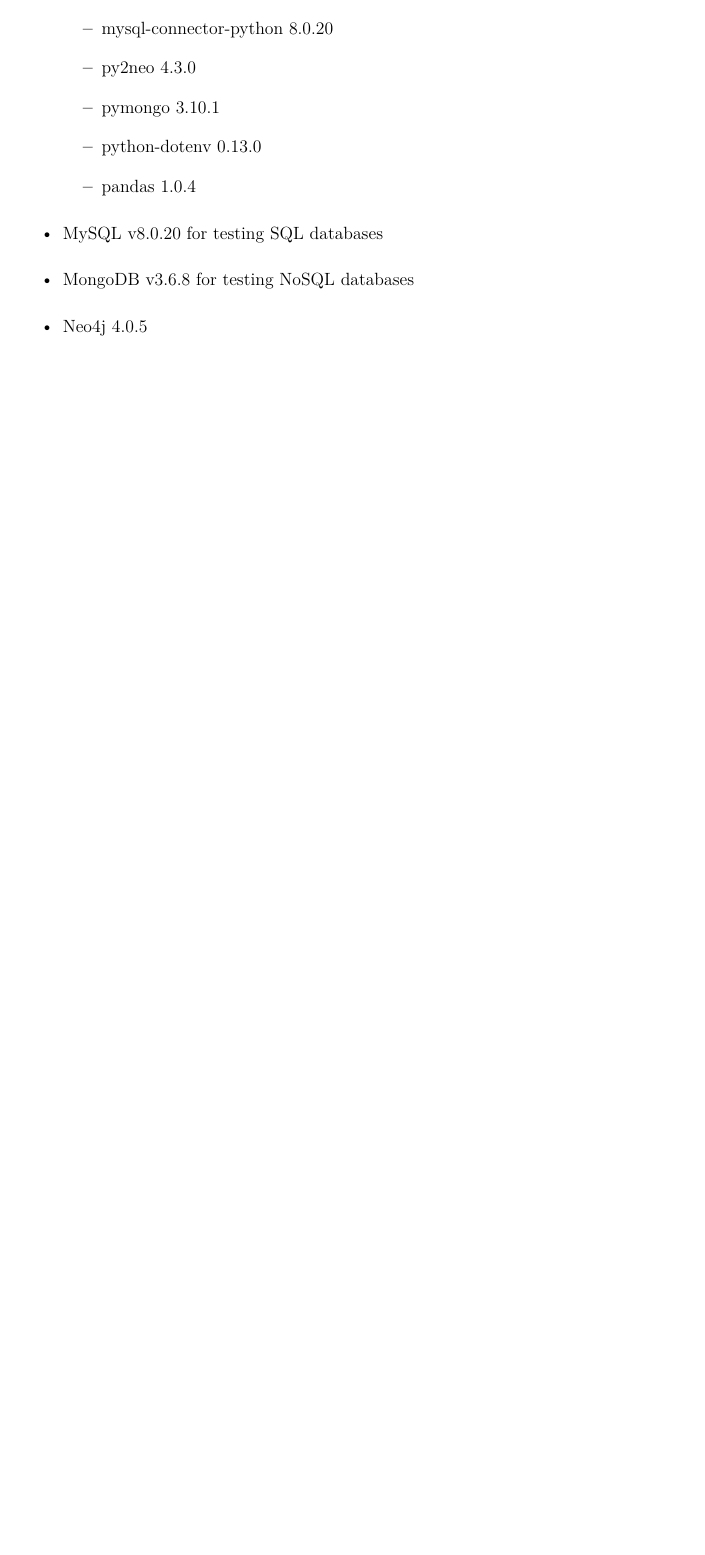
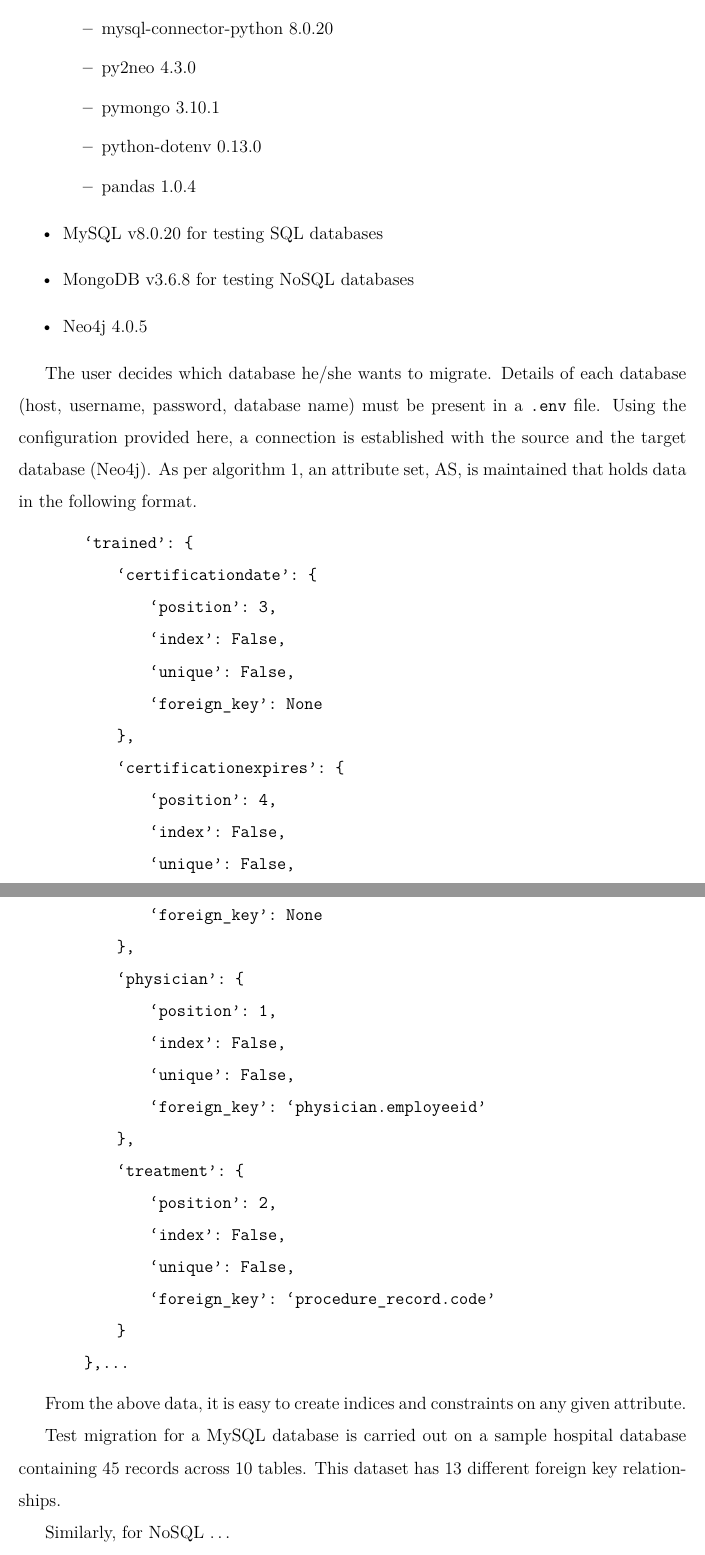
Before and after one commit to Aayushjn/Sql2Neo, a LaTeX paper (report/main.tex): part of page 14 of 17 before the commit and two parts of pages 15 and 16 of 19 after it, the two joined at a grey line, cut so that both start at the same text, the shorter picture padded with empty space. The pictures show the PDF file report/main.pdf that the author committed with the source.

Commit message:
docs(report): Methodology (NoSQL) and Implementation updated

```diff
--- a/report/main.tex
+++ b/report/main.tex
@@ -281,6 +322,44 @@
         \item Neo4j 4.0.5
     \end{itemize}
 
+    The user decides which database he/she wants to migrate. Details of each database (host, username, password, database name) must be present in a \verb|.env| file. Using the configuration provided here, a connection is established with the source and the target database (Neo4j). As per algorithm~\ref{algo:sql_attr_set}, an attribute set, AS, is maintained that holds data in the following format.
+    \begin{lstlisting}
+        `trained': {
+            `certificationdate': {
+                `position': 3,
+                `index': False,
+                `unique': False,
+                `foreign_key': None
+            },
+            `certificationexpires': {
+                `position': 4,
+                `index': False,
+                `unique': False,
+                `foreign_key': None
+            },
+            `physician': {
+                `position': 1,
+                `index': False,
+                `unique': False,
+                `foreign_key': `physician.employeeid'
+            },
+            `treatment': {
+                `position': 2,
+                `index': False,
+                `unique': False,
+                `foreign_key': `procedure_record.code'
+            }
+        },...
+    \end{lstlisting}
+
+    From the above data, it is easy to create indices and constraints on any given attribute.
+
+    Test migration for a MySQL database is carried out on a sample hospital database containing 45 records across 10 tables. This dataset has 13 different foreign key relationships.
+
+    Similarly, for NoSQL \dots
+
+    Testing for MongoDB is done on two databases. The first is a database containing US zip code information with 29353 records. Each record has the same attributes, and behaves similar to a relational database. For the second case, \dots
+
     \newpage
 
     \section{\sectionfontstyle Results and Analysis}
```
Also changed, not shown: report/main.pdf, report/main.tex (55 more changed lines).
